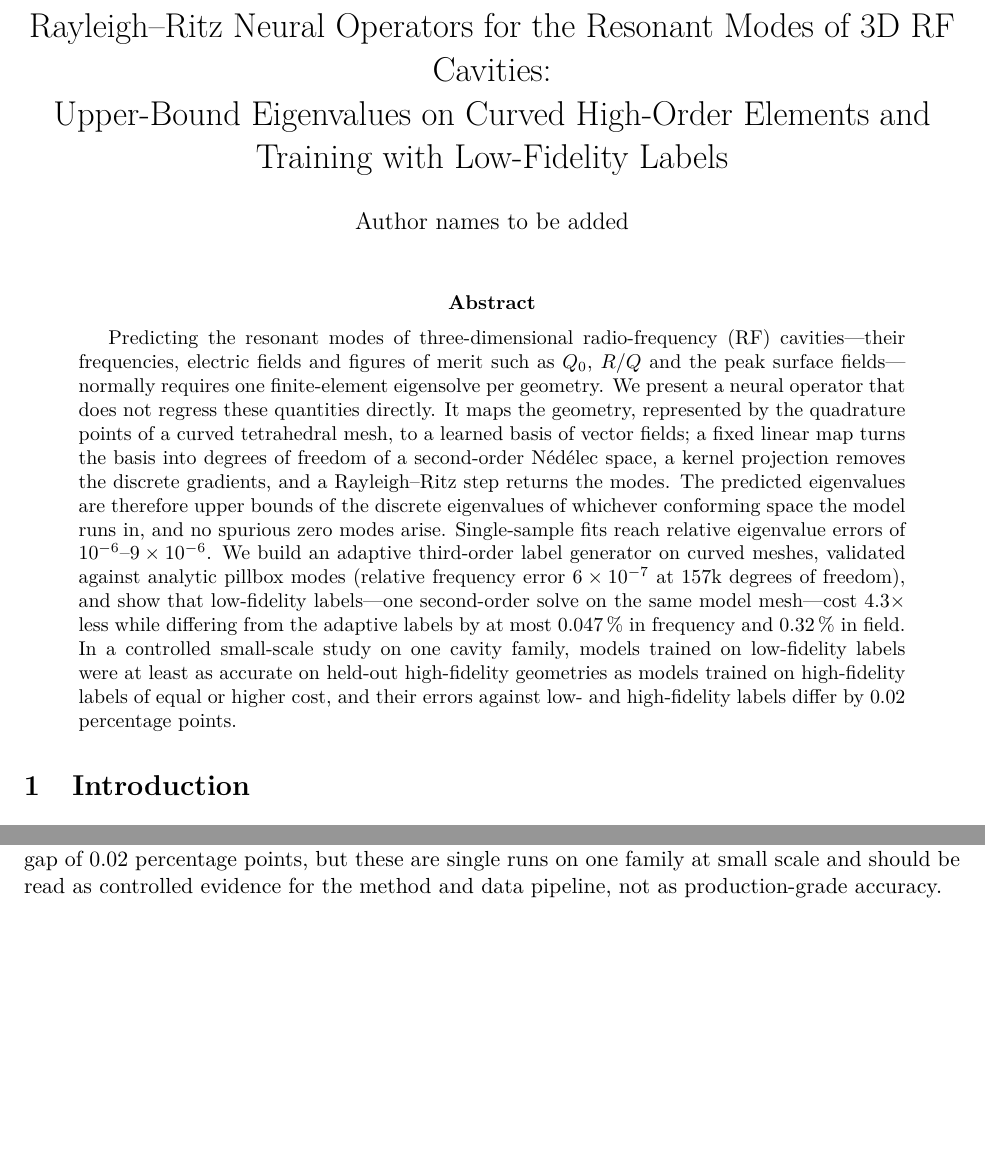
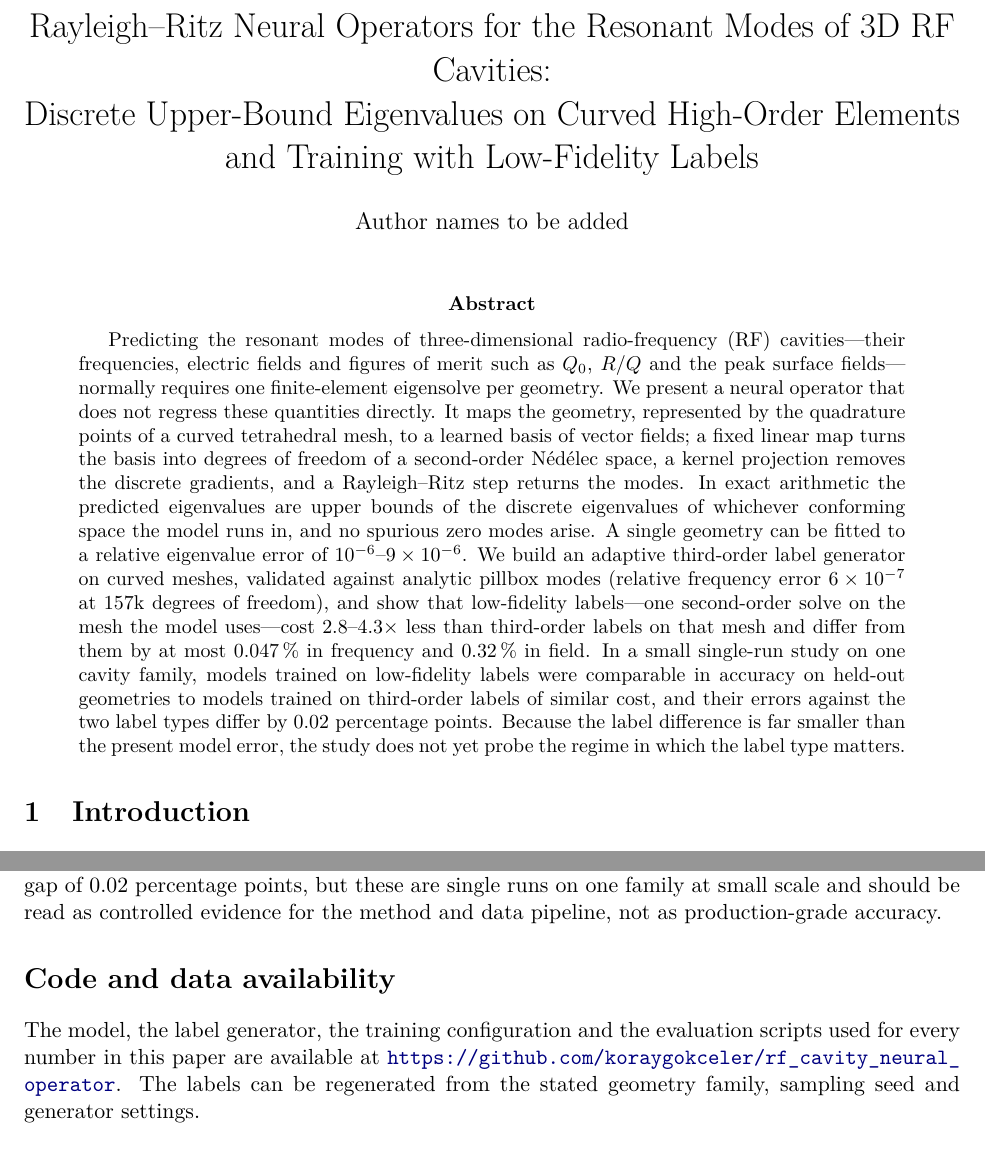
Before and after one commit to KorayGokceler/rf_cavity_neural_operator, a LaTeX paper (paper/main.tex, which reads paper/sections/00_abstract.tex): two parts of pages 1 and 21 of 31, joined at a grey line, cut so that both start at the same text, the shorter picture padded with empty space. Compiled offline with pdfLaTeX.

Commit message:
paper: title (discrete bounds), revised abstract, availability statement, appendices before references; docs/34: B2 per-geometry values
Co-Authored-By: Claude Opus 5.5 <noreply@anthropic.com>
Claude-Session: https://claude.ai/code/session_01PkxZEbcCBk88T8G3CdAubs

```diff
--- a/paper/main.tex
+++ b/paper/main.tex
@@ -25,7 +25,7 @@
 \input{macros}
 
 \title{Rayleigh--Ritz Neural Operators for the Resonant Modes of 3D RF Cavities:\\
-Upper-Bound Eigenvalues on Curved High-Order Elements and Training with Low-Fidelity Labels}
+Discrete Upper-Bound Eigenvalues on Curved High-Order Elements and Training with Low-Fidelity Labels}
 \author{Author names to be added}
 \date{}
 
@@ -45,8 +45,11 @@ Upper-Bound Eigenvalues on Curved High-Order Elements and Training with Low-Fide
 \input{sections/07_experiments}
 \input{sections/08_discussion}
 
-\bibliographystyle{unsrtnat}
-\bibliography{references}
+\section*{Code and data availability}
+% TODO (authors): confirm the repository is public, or replace by the archive / DOI used for the release.
+The model, the label generator, the training configuration and the evaluation scripts used for every number in
+this paper are available at \url{https://github.com/koraygokceler/rf_cavity_neural_operator}. The labels can be
+regenerated from the stated geometry family, sampling seed and generator settings.
 
 \appendix
 \InputIfFileExists{sections/A03_qoi}{}{}
--- a/paper/sections/00_abstract.tex
+++ b/paper/sections/00_abstract.tex
@@ -3,14 +3,16 @@ fields and figures of merit such as $\Qz$, $\RoQ$ and the peak surface fields---
 finite-element eigensolve per geometry. We present a neural operator that does not regress these quantities
 directly. It maps the geometry, represented by the quadrature points of a curved tetrahedral mesh, to a learned
 basis of vector fields; a fixed linear map turns the basis into degrees of freedom of a second-order N\'ed\'elec
-space, a kernel projection removes the discrete gradients, and a Rayleigh--Ritz step returns the modes. The
-predicted eigenvalues are therefore upper bounds of the discrete eigenvalues of whichever conforming space the
-model runs in, and no spurious zero modes arise. Single-sample fits reach relative eigenvalue errors of
-$10^{-6}$--$9\times10^{-6}$. % src: docs/28 §3
+space, a kernel projection removes the discrete gradients, and a Rayleigh--Ritz step returns the modes. In exact
+arithmetic the predicted eigenvalues are upper bounds of the discrete eigenvalues of whichever conforming space
+the model runs in, and no spurious zero modes arise. A single geometry can be fitted to a relative eigenvalue
+error of $10^{-6}$--$9\times10^{-6}$. % src: docs/28 §3
 We build an adaptive third-order label generator on curved meshes, validated against analytic pillbox modes
 (relative frequency error $6\times10^{-7}$ at 157k degrees of freedom), % src: docs/31 §1
-and show that low-fidelity labels---one second-order solve on the same model mesh---cost $4.3\times$ less
-while differing from the adaptive labels by at most $0.047\,\%$ in frequency and $0.32\,\%$ in field. % src: docs/34 §8.1
-In a controlled small-scale study on one cavity family, models trained on low-fidelity labels were at least as
-accurate on held-out high-fidelity geometries as models trained on high-fidelity labels of equal or higher
-cost, and their errors against low- and high-fidelity labels differ by $0.02$ percentage points. % src: docs/34 §8.2
+and show that low-fidelity labels---one second-order solve on the mesh the model uses---cost $2.8$--$4.3\times$
+less than third-order labels on that mesh and differ from them by at most $0.047\,\%$ in frequency and
+$0.32\,\%$ in field. % src: docs/34 §8.1
+In a small single-run study on one cavity family, models trained on low-fidelity labels were comparable in
+accuracy on held-out geometries to models trained on third-order labels of similar cost, and their errors
+against the two label types differ by $0.02$ percentage points. Because the label difference is far smaller
+than the present model error, the study does not yet probe the regime in which the label type matters. % src: docs/34 §8.2
```
Also changed, not shown: docs/34_MULTI_FIDELITY.md (+1 -1 lines), paper/main.tex (3 more changed lines).
